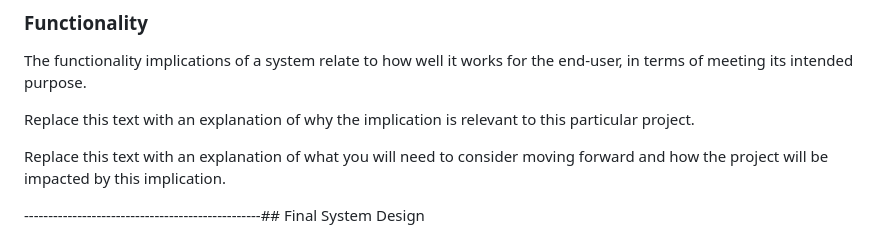
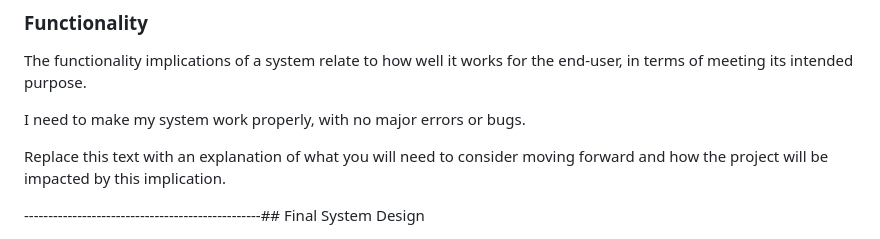
Before and after one commit to waimea-takinredharding/200_DTD-assesment, a Markdown page: design.md, the part around the change. Rendered like a GitHub page.

```diff
--- a/design.md
+++ b/design.md
@@ -56,7 +56,7 @@ Replace this text with an explanation of what you will need to consider moving f
 
 The functionality implications of a system relate to how well it works for the end-user, in terms of meeting its intended purpose.
 
-Replace this text with an explanation of why the implication is relevant to this particular project.
+I need to make my system work properly, with no major errors or bugs.
 
 Replace this text with an explanation of what you will need to consider moving forward and how the project will be impacted by this implication.
 
```
Also changed, not shown: development.md (+8 -6 lines), images/flowv1.png (added).
